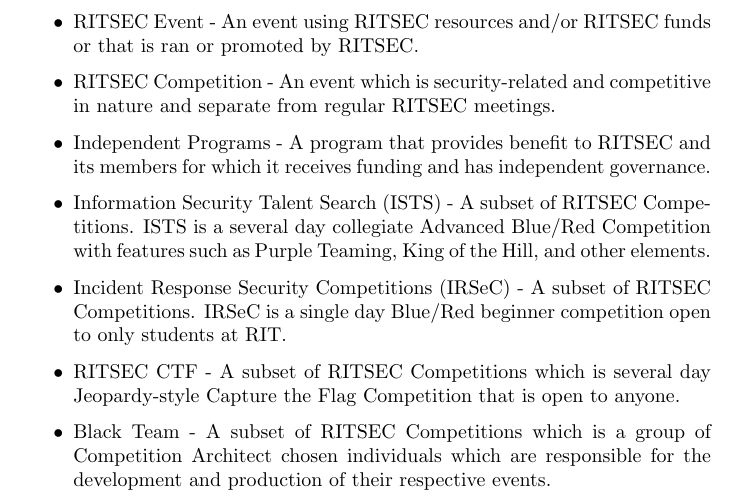
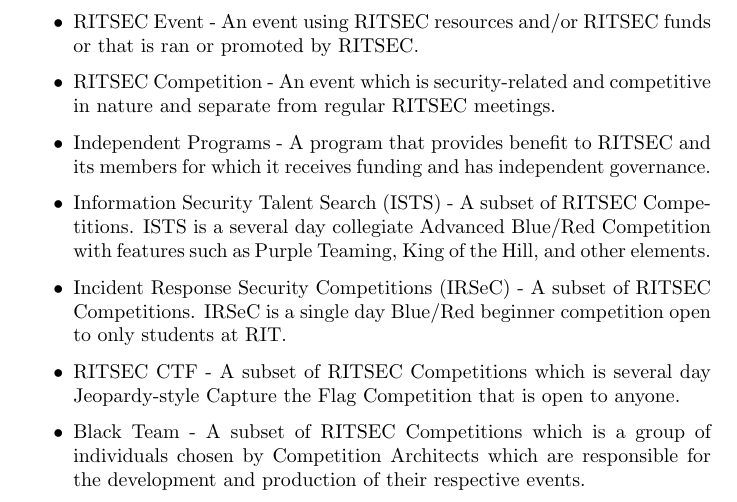
Before and after one commit to ritsec/constitution, a LaTeX document (constitution.tex, which reads terms.tex): part of page 2 of 20, cut so that both start at the same text. Compiled offline with pdfLaTeX.

Commit message:
Update terms.tex
Co-authored-by: Draden <42586419+MeepStryker@users.noreply.github.com>

```diff
--- a/terms.tex
+++ b/terms.tex
@@ -45,7 +45,7 @@
     Jeopardy-style Capture the Flag Competition that is open to anyone.
 
   \item Black Team - A subset of RITSEC Competitions which is a group of
-    Competition Architect chosen individuals which are responsible for the
+    individuals chosen by Competition Architects which are responsible for the
     development and production of their respective events.
 
 \end{itemize}
```
